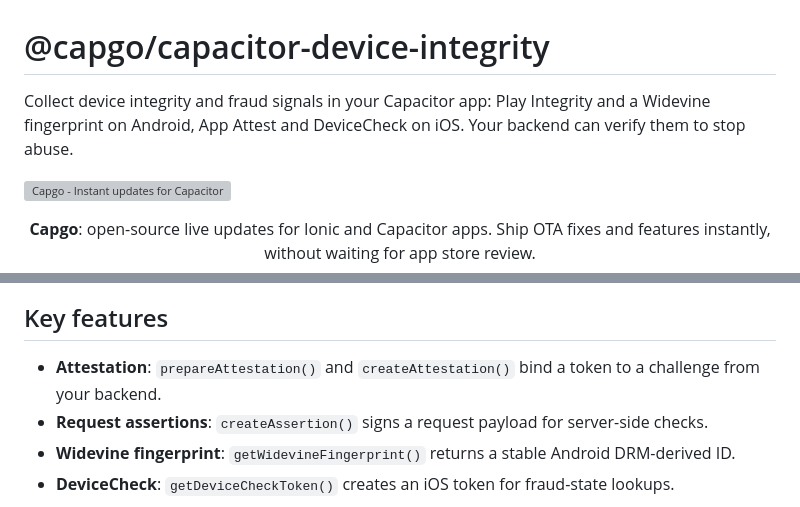
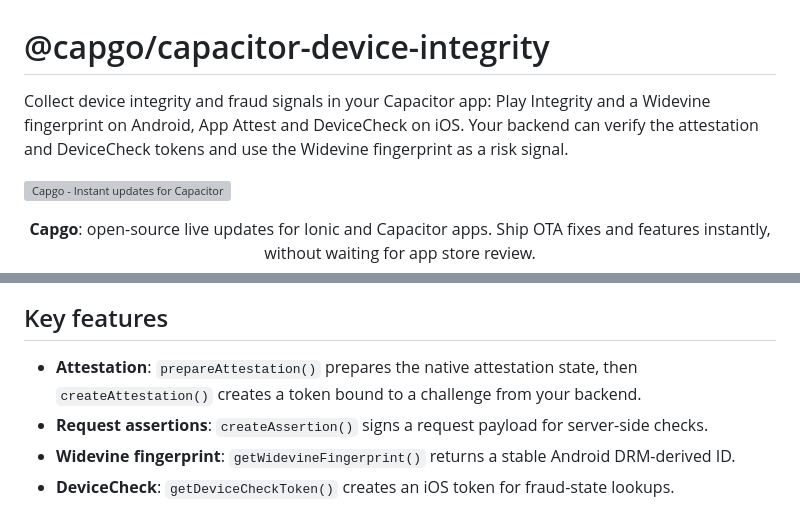
Before and after one commit to Cap-go/capacitor-device-integrity, a Markdown page: README.md, 2 parts joined by grey strips. Rendered like a GitHub page; grey boxes are pictures that could not be loaded.

Commit message:
docs: README accuracy fixes from CodeRabbit review (#8)

```diff
--- a/README.md
+++ b/README.md
@@ -1,6 +1,6 @@
 # @capgo/capacitor-device-integrity
 
-Collect device integrity and fraud signals in your Capacitor app: Play Integrity and a Widevine fingerprint on Android, App Attest and DeviceCheck on iOS. Your backend can verify them to stop abuse.
+Collect device integrity and fraud signals in your Capacitor app: Play Integrity and a Widevine fingerprint on Android, App Attest and DeviceCheck on iOS. Your backend can verify the attestation and DeviceCheck tokens and use the Widevine fingerprint as a risk signal.
 
 <a href="https://capgo.app/?ref=plugin_device_integrity"><img src="https://capgo.app/readme-banner.svg?repo=Cap-go/capacitor-device-integrity" alt="Capgo - Instant updates for Capacitor" /></a>
 
@@ -17,7 +17,7 @@ Collect device integrity and fraud signals in your Capacitor app: Play Integrity
 
 ## Key features
 
-- **Attestation**: `prepareAttestation()` and `createAttestation()` bind a token to a challenge from your backend.
+- **Attestation**: `prepareAttestation()` prepares the native attestation state, then `createAttestation()` creates a token bound to a challenge from your backend.
 - **Request assertions**: `createAssertion()` signs a request payload for server-side checks.
 - **Widevine fingerprint**: `getWidevineFingerprint()` returns a stable Android DRM-derived ID.
 - **DeviceCheck**: `getDeviceCheckToken()` creates an iOS token for fraud-state lookups.
```
